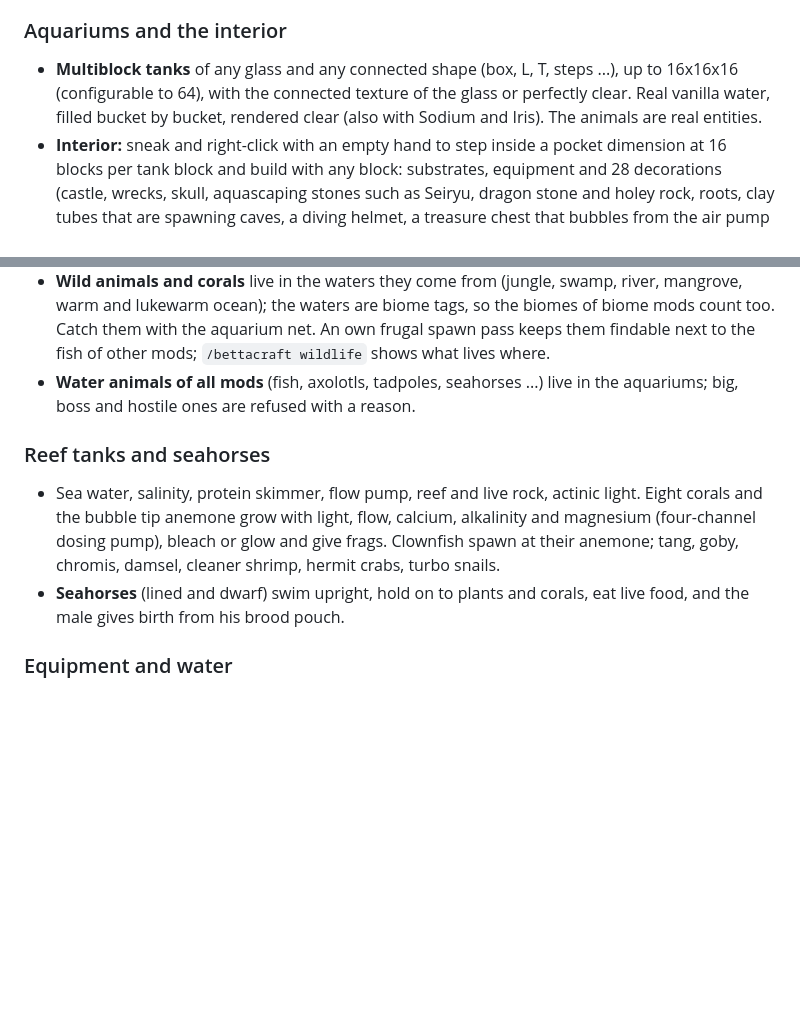
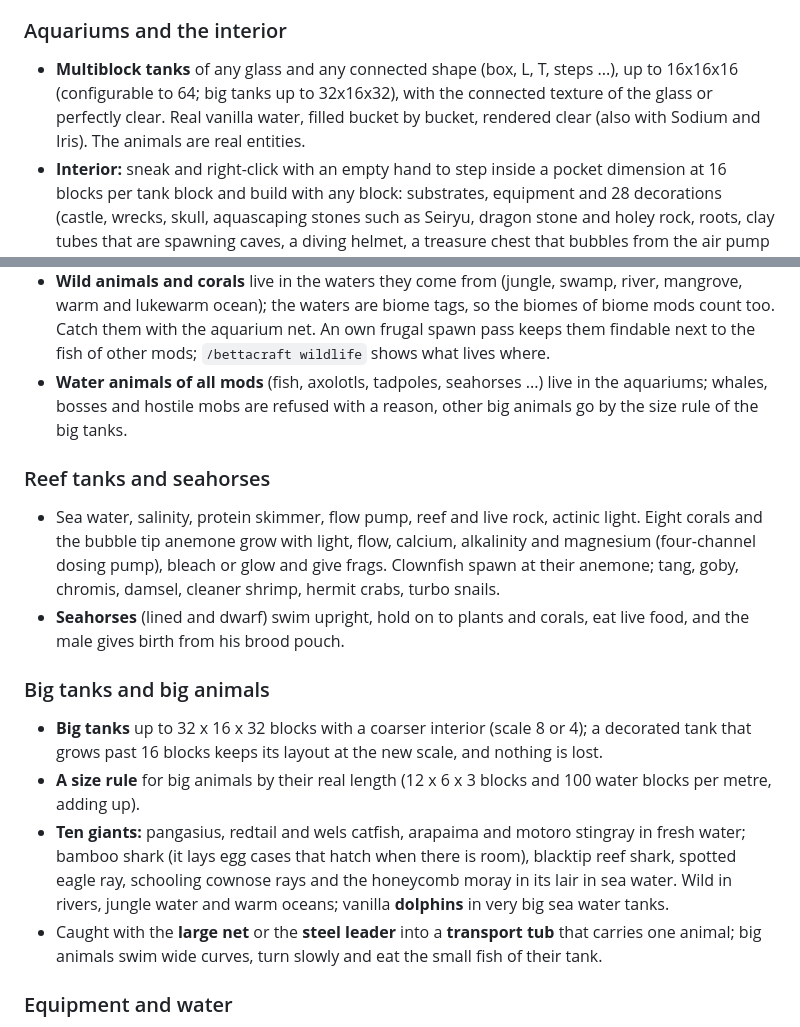
Before and after one commit to 0verEngineer/BettaCraft, a Markdown page: README.md, 2 parts joined by grey strips. Rendered like a GitHub page; blank space fills up the shorter version.

```diff
--- a/README.md
+++ b/README.md
@@ -39,7 +39,7 @@ More pictures and animations (also with Complementary shaders) are in [docs/imag
 
 ### Aquariums and the interior
 - **Multiblock tanks** of any glass and any connected shape (box, L, T, steps ...), up to 16x16x16 (configurable to
-  64), with the connected texture of the glass or perfectly clear. Real vanilla water, filled bucket by bucket,
+  64; big tanks up to 32x16x32), with the connected texture of the glass or perfectly clear. Real vanilla water, filled bucket by bucket,
   rendered clear (also with Sodium and Iris). The animals are real entities.
 - **Interior:** sneak and right-click with an empty hand to step inside a pocket dimension at 16 blocks per tank block
   and build with any block: substrates, equipment and 28 decorations (castle, wrecks, skull, aquascaping stones such
@@ -80,8 +80,8 @@ More pictures and animations (also with Complementary shaders) are in [docs/imag
 - **Wild animals and corals** live in the waters they come from (jungle, swamp, river, mangrove, warm and lukewarm
   ocean); the waters are biome tags, so the biomes of biome mods count too. Catch them with the aquarium net. An own
   frugal spawn pass keeps them findable next to the fish of other mods; `/bettacraft wildlife` shows what lives where.
-- **Water animals of all mods** (fish, axolotls, tadpoles, seahorses ...) live in the aquariums; big, boss and hostile
-  ones are refused with a reason.
+- **Water animals of all mods** (fish, axolotls, tadpoles, seahorses ...) live in the aquariums; whales, bosses and
+  hostile mobs are refused with a reason, other big animals go by the size rule of the big tanks.
 
 ### Reef tanks and seahorses
 - Sea water, salinity, protein skimmer, flow pump, reef and live rock, actinic light. Eight corals and the bubble tip
@@ -89,6 +89,17 @@ More pictures and animations (also with Complementary shaders) are in [docs/imag
   frags. Clownfish spawn at their anemone; tang, goby, chromis, damsel, cleaner shrimp, hermit crabs, turbo snails.
 - **Seahorses** (lined and dwarf) swim upright, hold on to plants and corals, eat live food, and the male gives birth
   from his brood pouch.
+
+### Big tanks and big animals
+- **Big tanks** up to 32 x 16 x 32 blocks with a coarser interior (scale 8 or 4); a decorated tank that grows past 16
+  blocks keeps its layout at the new scale, and nothing is lost.
+- **A size rule** for big animals by their real length (12 x 6 x 3 blocks and 100 water blocks per metre, adding up).
+- **Ten giants:** pangasius, redtail and wels catfish, arapaima and motoro stingray in fresh water; bamboo shark (it lays
+  egg cases that hatch when there is room), blacktip reef shark, spotted eagle ray, schooling cownose rays and the
+  honeycomb moray in its lair in sea water. Wild in rivers, jungle water and warm oceans; vanilla **dolphins** in very
+  big sea water tanks.
+- Caught with the **large net** or the **steel leader** into a **transport tub** that carries one animal; big animals
+  swim wide curves, turn slowly and eat the small fish of their tank.
 
 ### Equipment and water
 - Internal, external, sponge and corner filters, cabinets of any wood or stone (with the filter and an air pump inside), automatic and
```
Also changed, not shown: CHANGELOG.md (+41 -0 lines), docs/description.md (+16 -3 lines), docs/images/bettacraft-big-sea-tank.jpg (added), 3 other files.
